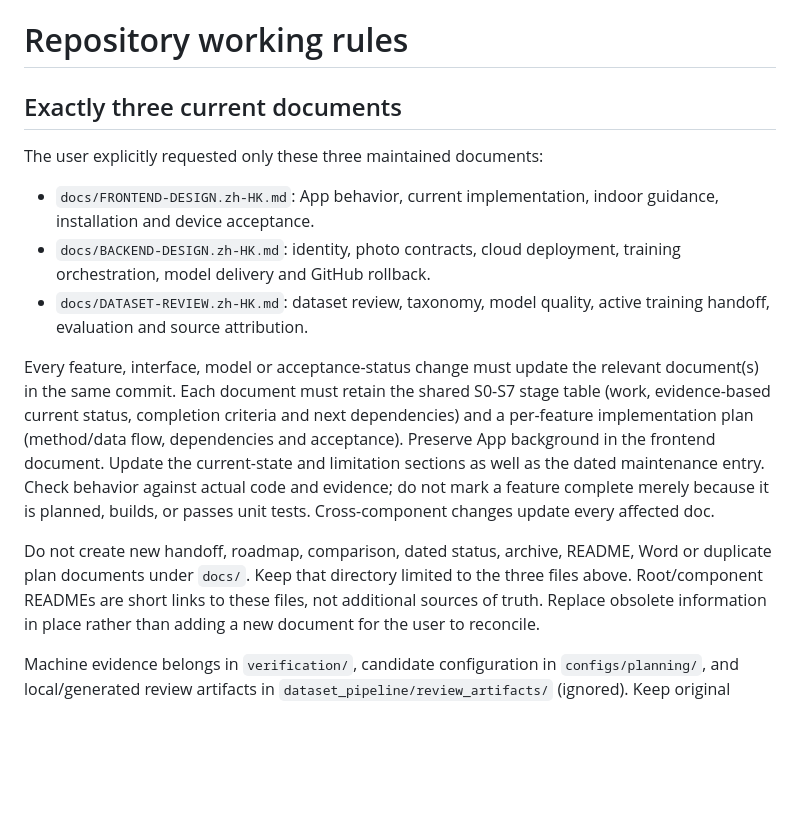
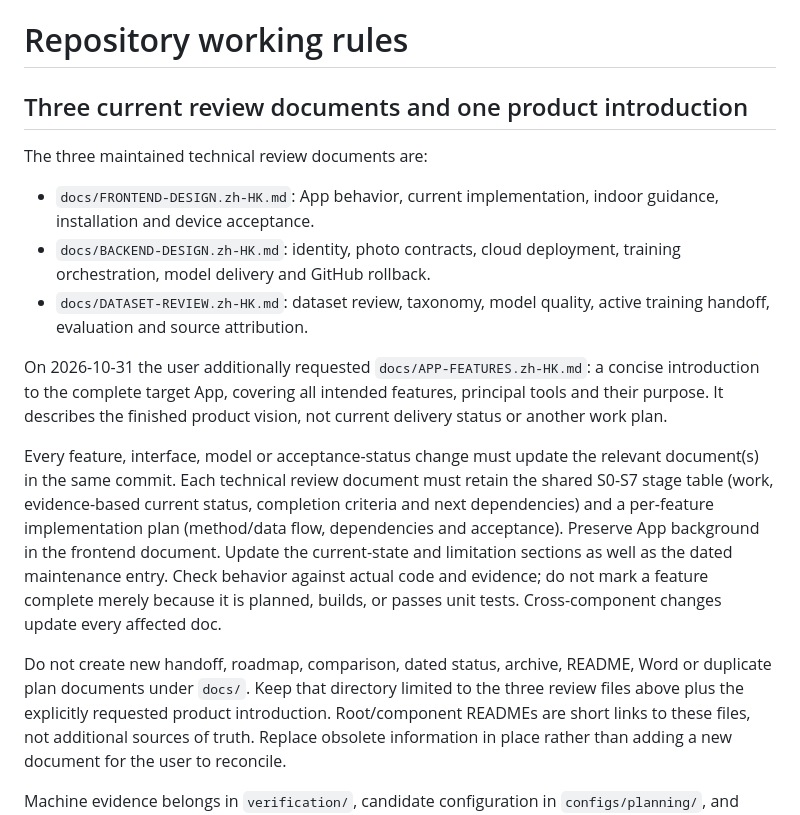
Before and after one commit to actiondarr/pathguide, a Markdown page: AGENTS.md, the part around the change. Rendered like a GitHub page; blank space fills up the shorter version.

Commit message:
Add concise complete-product feature and technology introduction

```diff
--- a/AGENTS.md
+++ b/AGENTS.md
@@ -1,8 +1,8 @@
 # Repository working rules
 
-## Exactly three current documents
+## Three current review documents and one product introduction
 
-The user explicitly requested only these three maintained documents:
+The three maintained technical review documents are:
 
 - `docs/FRONTEND-DESIGN.zh-HK.md`: App behavior, current implementation,
   indoor guidance, installation and device acceptance.
@@ -11,8 +11,13 @@ The user explicitly requested only these three maintained documents:
 - `docs/DATASET-REVIEW.zh-HK.md`: dataset review, taxonomy, model quality,
   active training handoff, evaluation and source attribution.
 
+On 2026-10-31 the user additionally requested
+`docs/APP-FEATURES.zh-HK.md`: a concise introduction to the complete target App,
+covering all intended features, principal tools and their purpose. It describes
+the finished product vision, not current delivery status or another work plan.
+
 Every feature, interface, model or acceptance-status change must update the
-relevant document(s) in the same commit. Each document must retain the shared
+relevant document(s) in the same commit. Each technical review document must retain the shared
 S0-S7 stage table (work, evidence-based current status, completion criteria and
 next dependencies) and a per-feature implementation plan (method/data flow,
 dependencies and acceptance). Preserve App background in the frontend document. Update the current-state and limitation
@@ -22,7 +27,8 @@ builds, or passes unit tests. Cross-component changes update every affected doc.
 
 Do not create new handoff, roadmap, comparison, dated status, archive, README,
 Word or duplicate plan documents under `docs/`. Keep that directory limited to
-the three files above. Root/component READMEs are short links to these files,
+the three review files above plus the explicitly requested product introduction.
+Root/component READMEs are short links to these files,
 not additional sources of truth. Replace obsolete information in place rather
 than adding a new document for the user to reconcile.
 
```
Also changed, not shown: docs/APP-FEATURES.zh-HK.md (added, +71 -0 lines).
